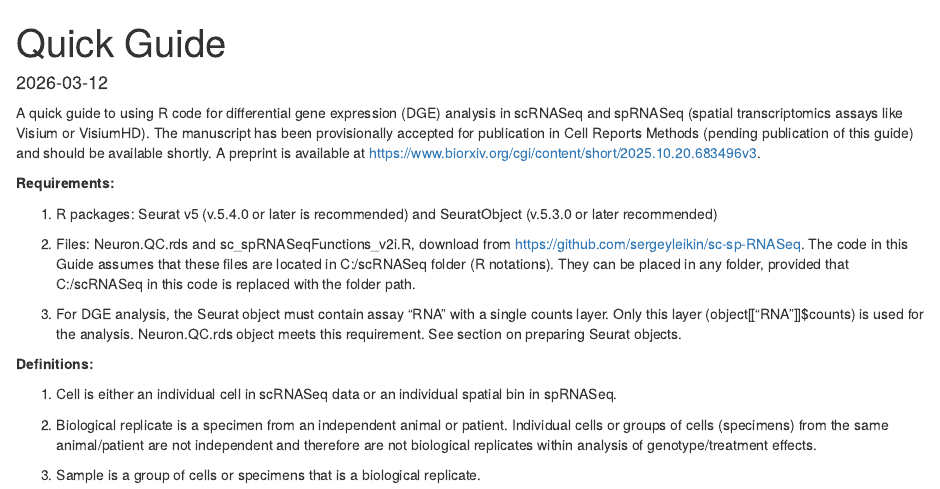
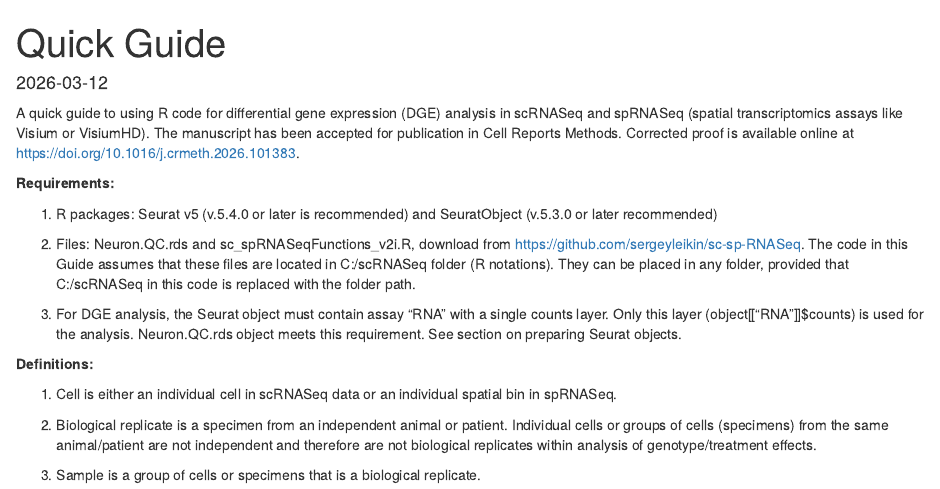
Before and after one commit to sergeyleikin/sc-sp-RNASeq, an R Markdown document (QuickGuide.Rmd): the page in a window 1100 px wide, from its top. Rendered offline with R 4.5, knitr and Pandoc, with nearby package versions; some code elsewhere in the file could not run offline; common packages that the code uses without loading them are loaded.

Commit message:
Revise publication information in QuickGuide.Rmd
Updated publication details and corrected proof link in the Quick Guide.

```diff
--- a/QuickGuide.Rmd
+++ b/QuickGuide.Rmd
@@ -4,7 +4,7 @@ output: html_document
 date: "2026-03-12"
 ---
 
-A quick guide to using R code for differential gene expression (DGE) analysis in scRNASeq and spRNASeq (spatial transcriptomics assays like Visium or VisiumHD). The manuscript has been provisionally accepted for publication in Cell Reports Methods (pending publication of this guide) and should be available shortly. A preprint is available at <https://www.biorxiv.org/cgi/content/short/2025.10.20.683496v3>.
+A quick guide to using R code for differential gene expression (DGE) analysis in scRNASeq and spRNASeq (spatial transcriptomics assays like Visium or VisiumHD). The manuscript has been accepted for publication in Cell Reports Methods. Corrected proof is available online at <https://doi.org/10.1016/j.crmeth.2026.101383>.
 
 **Requirements:**
 
```
